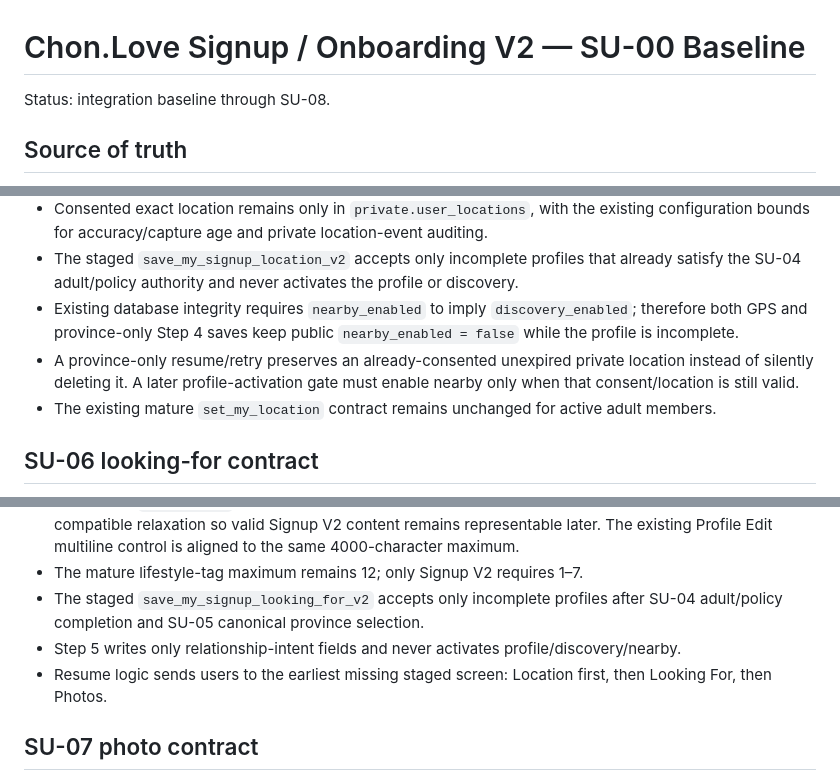
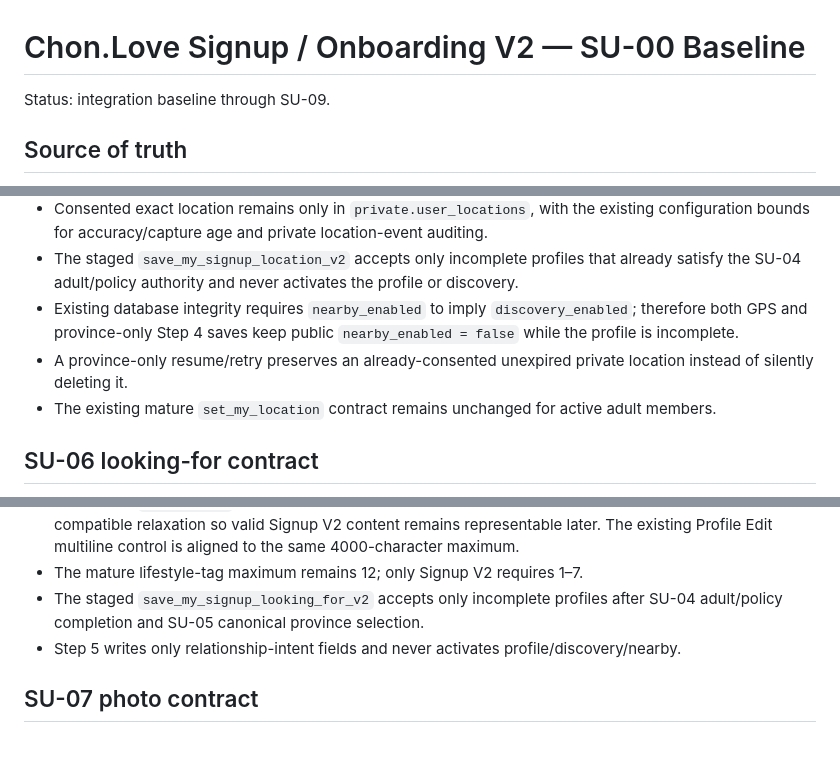
Before and after one commit to jackphi2023/Chon.Love, a Markdown page: docs/SIGNUP-ONBOARDING-V2-BASELINE.md, 3 parts joined by grey strips. Rendered like a GitHub page; blank space fills up the shorter version.

```diff
--- a/docs/SIGNUP-ONBOARDING-V2-BASELINE.md
+++ b/docs/SIGNUP-ONBOARDING-V2-BASELINE.md
@@ -1,6 +1,6 @@
 # Chon.Love Signup / Onboarding V2 — SU-00 Baseline
 
-Status: integration baseline through SU-08.
+Status: integration baseline through SU-09.
 
 ## Source of truth
 
@@ -57,7 +57,7 @@ Status: integration baseline through SU-08.
 - Consented exact location remains only in `private.user_locations`, with the existing configuration bounds for accuracy/capture age and private location-event auditing.
 - The staged `save_my_signup_location_v2` accepts only incomplete profiles that already satisfy the SU-04 adult/policy authority and never activates the profile or discovery.
 - Existing database integrity requires `nearby_enabled` to imply `discovery_enabled`; therefore both GPS and province-only Step 4 saves keep public `nearby_enabled = false` while the profile is incomplete.
-- A province-only resume/retry preserves an already-consented unexpired private location instead of silently deleting it. A later profile-activation gate must enable nearby only when that consent/location is still valid.
+- A province-only resume/retry preserves an already-consented unexpired private location instead of silently deleting it.
 - The existing mature `set_my_location` contract remains unchanged for active adult members.
 
 ## SU-06 looking-for contract
@@ -71,7 +71,6 @@ Status: integration baseline through SU-08.
 - The mature lifestyle-tag maximum remains 12; only Signup V2 requires 1–7.
 - The staged `save_my_signup_looking_for_v2` accepts only incomplete profiles after SU-04 adult/policy completion and SU-05 canonical province selection.
 - Step 5 writes only relationship-intent fields and never activates profile/discovery/nearby.
-- Resume logic sends users to the earliest missing staged screen: Location first, then Looking For, then Photos.
 
 ## SU-07 photo contract
 
```
Also changed, not shown: other parts of docs/SIGNUP-ONBOARDING-V2-BASELINE.md (+29 -16 lines).
